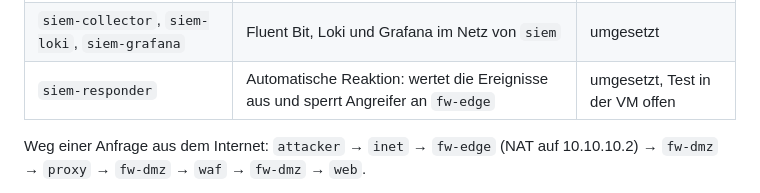
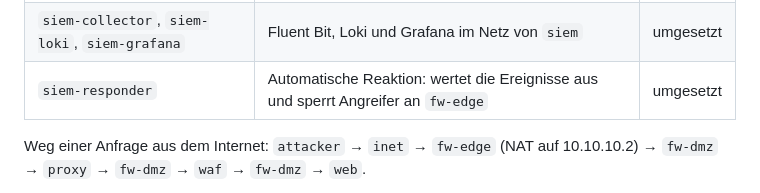
Before and after one commit to OkeemoG/DMZ, a Markdown page: README.md, the part around the change. GitHub-like rendering.

```diff
--- a/README.md
+++ b/README.md
@@ -37,7 +37,7 @@ Die gesamte Umgebung läuft als 18 Docker-Container in einer VM und wird mit Con
 | `fw-backend` | Firewall des Backend-Netzes, lässt nur Meldungen an das SIEM durch | umgesetzt |
 | `siem` | SIEM im Backend: hält Adresse und Routen, einziger Knoten mit Management-Zugang | umgesetzt |
 | `siem-collector`, `siem-loki`, `siem-grafana` | Fluent Bit, Loki und Grafana im Netz von `siem` | umgesetzt |
-| `siem-responder` | Automatische Reaktion: wertet die Ereignisse aus und sperrt Angreifer an `fw-edge` | umgesetzt, Test in der VM offen |
+| `siem-responder` | Automatische Reaktion: wertet die Ereignisse aus und sperrt Angreifer an `fw-edge` | umgesetzt |
 
 Weg einer Anfrage aus dem Internet: `attacker` → `inet` → `fw-edge` (NAT auf 10.10.10.2) → `fw-dmz` → `proxy` → `fw-dmz` → `waf` → `fw-dmz` → `web`.
 
```
Also changed, not shown: docs/projektplan.md (+3 -3 lines), docs/reaktion.md (+11 -5 lines).
